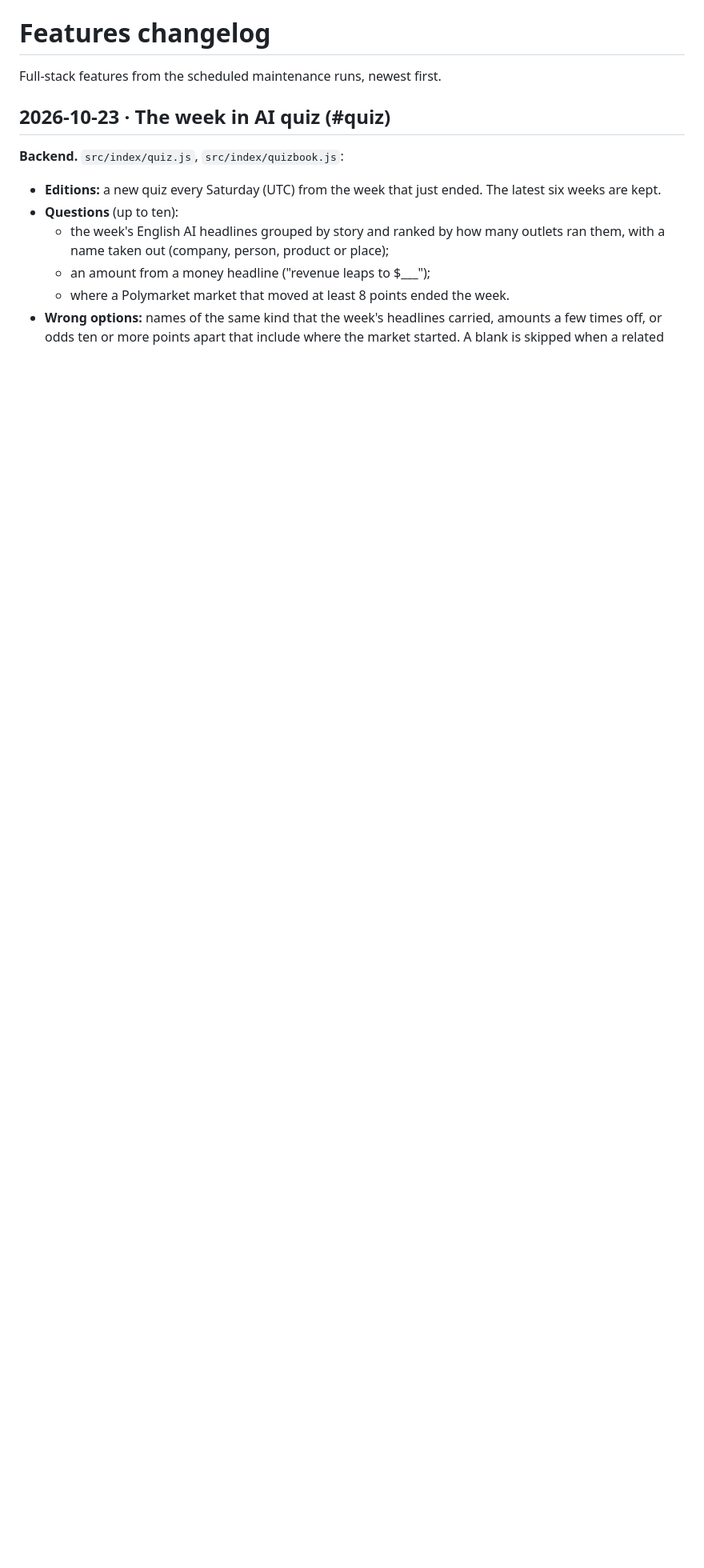
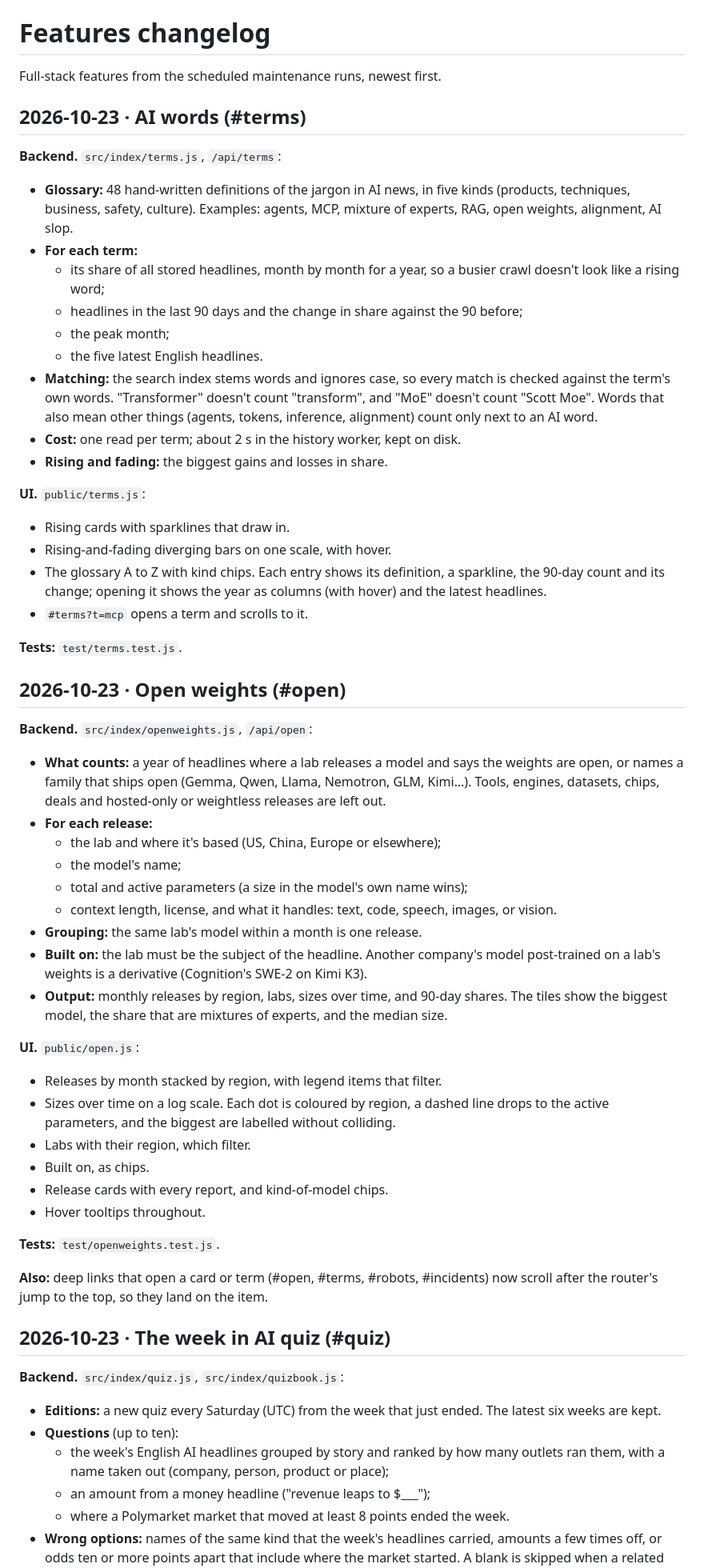
Before and after one commit to denizoral/News, a Markdown page: FEATURES.md, the part around the change. Shown at 80% size. Drawn GitHub-style; blank space fills up the shorter version.

Commit message:
Log Open weights and AI words; performance notes
Co-Authored-By: Claude Opus 5.5 <noreply@anthropic.com>

```diff
--- a/FEATURES.md
+++ b/FEATURES.md
@@ -1,6 +1,74 @@
 # Features changelog
 
 Full-stack features from the scheduled maintenance runs, newest first.
+
+## 2026-10-23 · AI words (#terms)
+
+**Backend.** `src/index/terms.js`, `/api/terms`:
+- **Glossary:** 48 hand-written definitions of the jargon in AI news, in five
+  kinds (products, techniques, business, safety, culture). Examples: agents,
+  MCP, mixture of experts, RAG, open weights, alignment, AI slop.
+- **For each term:**
+  - its share of all stored headlines, month by month for a year, so a busier
+    crawl doesn't look like a rising word;
+  - headlines in the last 90 days and the change in share against the 90
+    before;
+  - the peak month;
+  - the five latest English headlines.
+- **Matching:** the search index stems words and ignores case, so every
+  match is checked against the term's own words. "Transformer" doesn't
+  count "transform", and "MoE" doesn't count "Scott Moe". Words that also
+  mean other things (agents, tokens, inference, alignment) count only next to
+  an AI word.
+- **Cost:** one read per term; about 2 s in the history worker, kept on disk.
+- **Rising and fading:** the biggest gains and losses in share.
+
+**UI.** `public/terms.js`:
+- Rising cards with sparklines that draw in.
+- Rising-and-fading diverging bars on one scale, with hover.
+- The glossary A to Z with kind chips. Each entry shows its definition, a
+  sparkline, the 90-day count and its change; opening it shows the year as
+  columns (with hover) and the latest headlines.
+- `#terms?t=mcp` opens a term and scrolls to it.
+
+**Tests:** `test/terms.test.js`.
+
+## 2026-10-23 · Open weights (#open)
+
+**Backend.** `src/index/openweights.js`, `/api/open`:
+- **What counts:** a year of headlines where a lab releases a model and says
+  the weights are open, or names a family that ships open (Gemma, Qwen,
+  Llama, Nemotron, GLM, Kimi…). Tools, engines, datasets, chips, deals and
+  hosted-only or weightless releases are left out.
+- **For each release:**
+  - the lab and where it's based (US, China, Europe or elsewhere);
+  - the model's name;
+  - total and active parameters (a size in the model's own name wins);
+  - context length, license, and what it handles: text, code, speech,
+    images, or vision.
+- **Grouping:** the same lab's model within a month is one release.
+- **Built on:** the lab must be the subject of the headline. Another
+  company's model post-trained on a lab's weights is a derivative
+  (Cognition's SWE-2 on Kimi K3).
+- **Output:** monthly releases by region, labs, sizes over time, and 90-day
+  shares. The tiles show the biggest model, the share that are mixtures of
+  experts, and the median size.
+
+**UI.** `public/open.js`:
+- Releases by month stacked by region, with legend items that filter.
+- Sizes over time on a log scale. Each dot is coloured by region, a dashed
+  line drops to the active parameters, and the biggest are labelled without
+  colliding.
+- Labs with their region, which filter.
+- Built on, as chips.
+- Release cards with every report, and kind-of-model chips.
+- Hover tooltips throughout.
+
+**Tests:** `test/openweights.test.js`.
+
+**Also:** deep links that open a card or term (#open, #terms, #robots,
+#incidents) now scroll after the router's jump to the top, so they land on
+the item.
 
 ## 2026-10-23 · The week in AI quiz (#quiz)
 
```
Also changed, not shown: docs/PERFORMANCE.md (+23 -0 lines).
